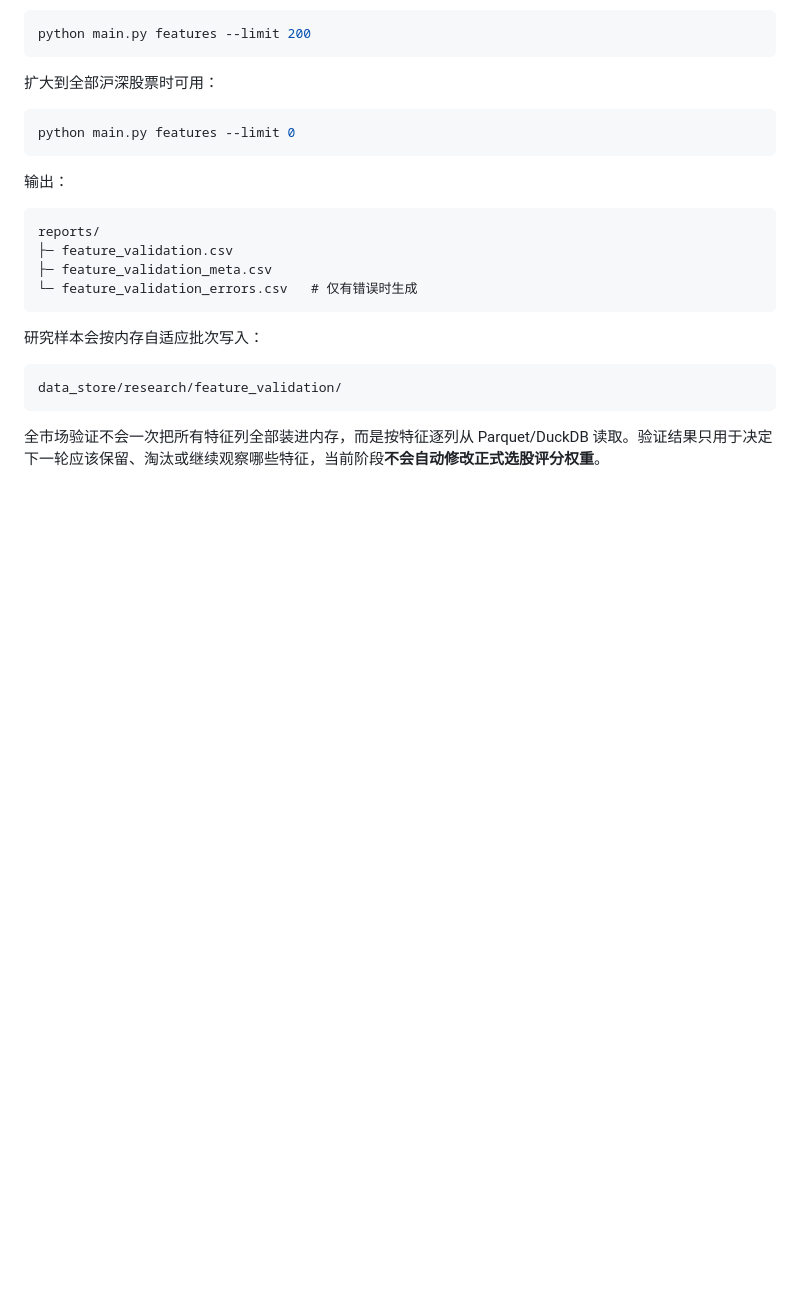
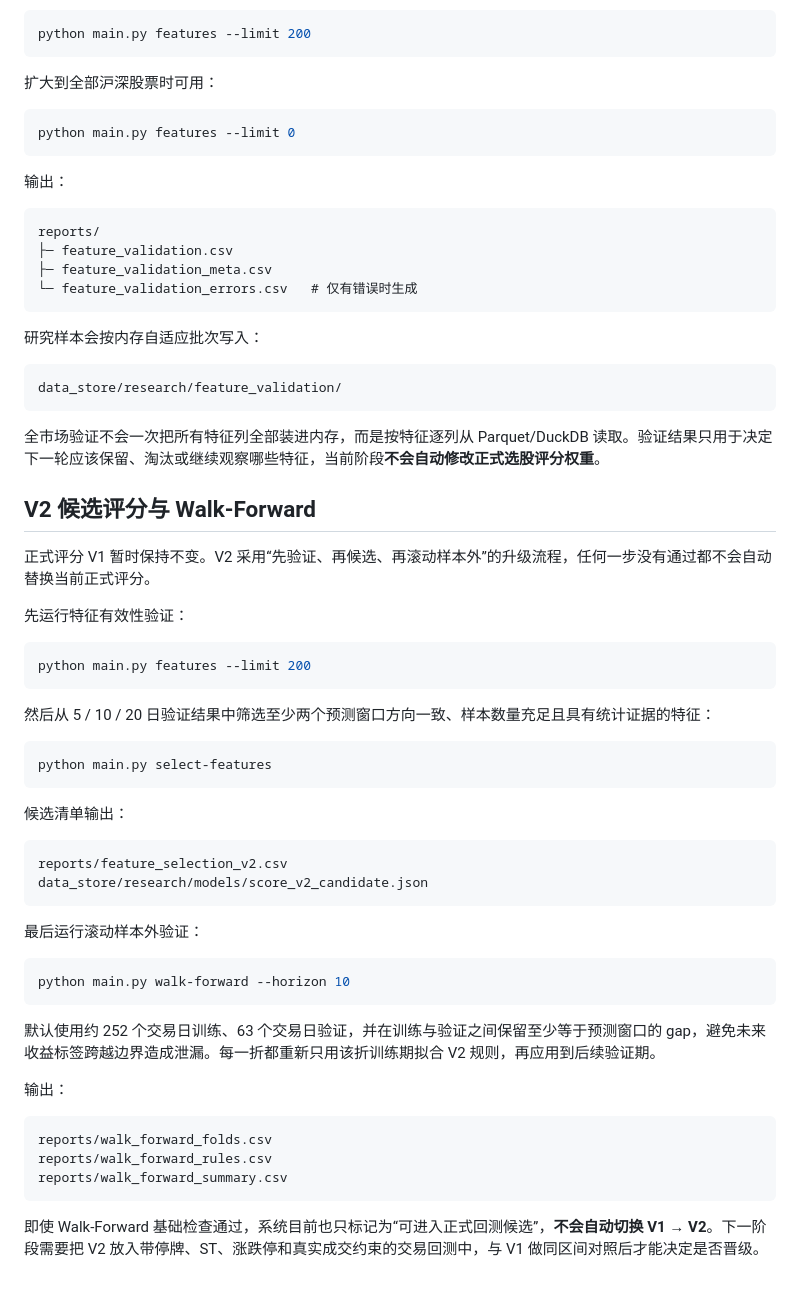
Before and after one commit to xsd3901-rgb/-a, a Markdown page: README.md, the part around the change. Rendered like a GitHub page; blank space fills up the shorter version.

Commit message:
Document gated V2 and walk-forward workflow

````diff
--- a/README.md
+++ b/README.md
@@ -274,3 +274,45 @@ data_store/research/feature_validation/
 ```
 
 全市场验证不会一次把所有特征列全部装进内存，而是按特征逐列从 Parquet/DuckDB 读取。验证结果只用于决定下一轮应该保留、淘汰或继续观察哪些特征，当前阶段**不会自动修改正式选股评分权重**。
+
+
+## V2 候选评分与 Walk-Forward
+
+正式评分 V1 暂时保持不变。V2 采用“先验证、再候选、再滚动样本外”的升级流程，任何一步没有通过都不会自动替换当前正式评分。
+
+先运行特征有效性验证：
+
+```powershell
+python main.py features --limit 200
+```
+
+然后从 5 / 10 / 20 日验证结果中筛选至少两个预测窗口方向一致、样本数量充足且具有统计证据的特征：
+
+```powershell
+python main.py select-features
+```
+
+候选清单输出：
+
+```text
+reports/feature_selection_v2.csv
+data_store/research/models/score_v2_candidate.json
+```
+
+最后运行滚动样本外验证：
+
+```powershell
+python main.py walk-forward --horizon 10
+```
+
+默认使用约 252 个交易日训练、63 个交易日验证，并在训练与验证之间保留至少等于预测窗口的 gap，避免未来收益标签跨越边界造成泄漏。每一折都重新只用该折训练期拟合 V2 规则，再应用到后续验证期。
+
+输出：
+
+```text
+reports/walk_forward_folds.csv
+reports/walk_forward_rules.csv
+reports/walk_forward_summary.csv
+```
+
+即使 Walk-Forward 基础检查通过，系统目前也只标记为“可进入正式回测候选”，**不会自动切换 V1 → V2**。下一阶段需要把 V2 放入带停牌、ST、涨跌停和真实成交约束的交易回测中，与 V1 做同区间对照后才能决定是否晋级。
````
